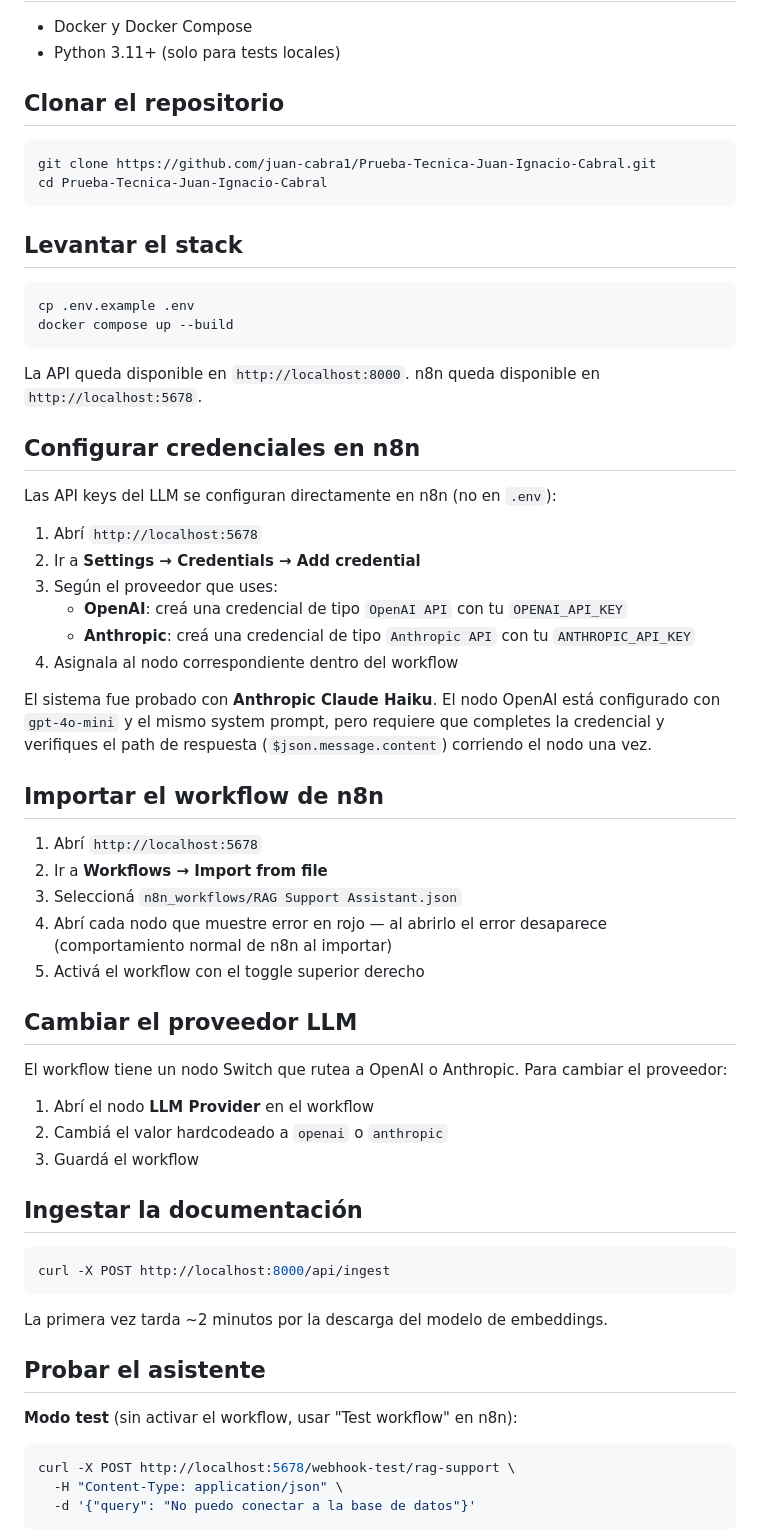
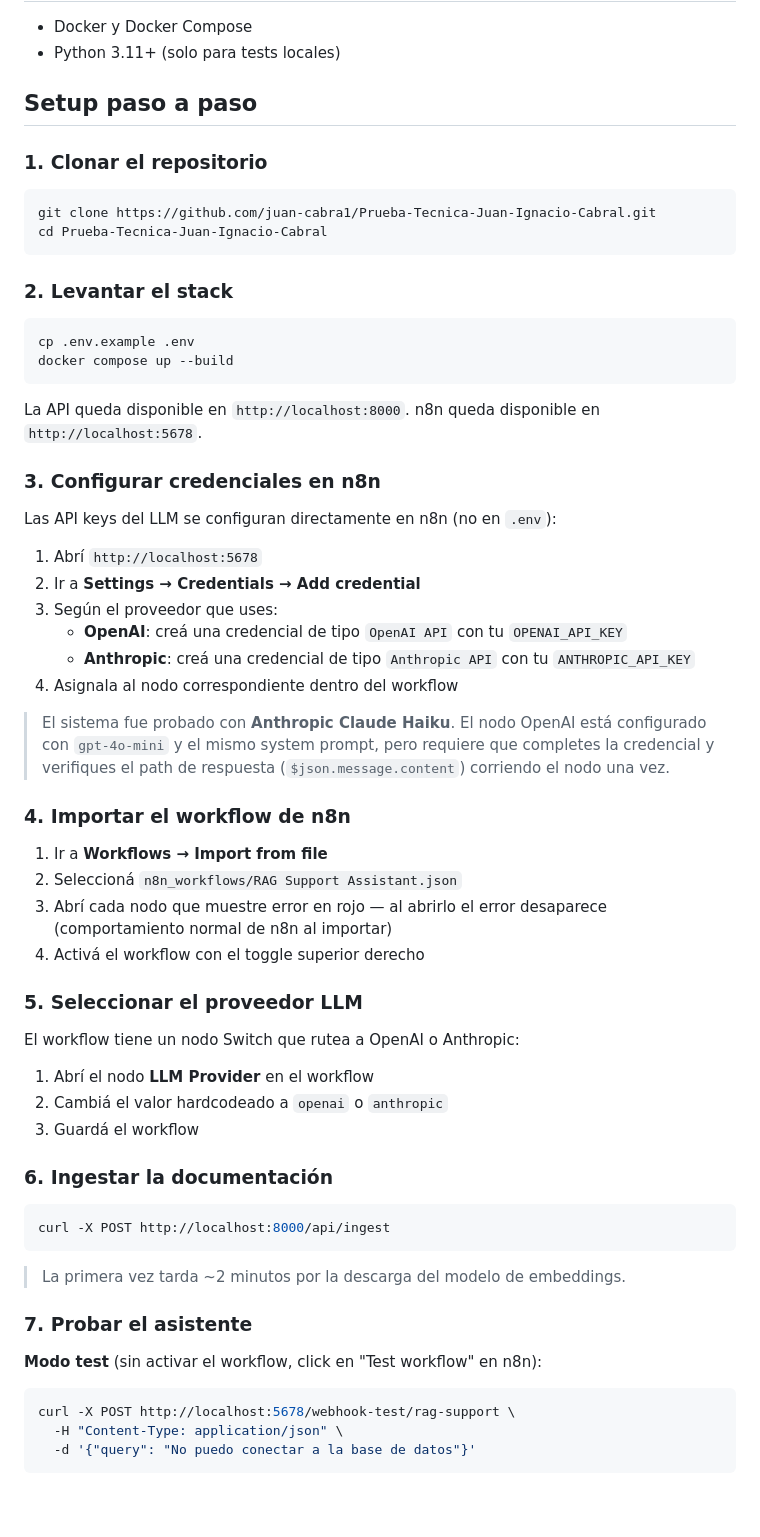
Before and after one commit to juan-cabra1/Prueba-Tecnica-Juan-Ignacio-Cabral, a Markdown page: README.md, the part around the change. GitHub-like rendering; blank space fills up the shorter version.

Commit message:
docs(readme): restructure setup as numbered step-by-step guide

````diff
--- a/README.md
+++ b/README.md
@@ -7,14 +7,16 @@ Asistente RAG de soporte técnico para MineCatalog.
 - Docker y Docker Compose
 - Python 3.11+ (solo para tests locales)
 
-## Clonar el repositorio
+## Setup paso a paso
+
+### 1. Clonar el repositorio
 
 ```bash
 git clone https://github.com/juan-cabra1/Prueba-Tecnica-Juan-Ignacio-Cabral.git
 cd Prueba-Tecnica-Juan-Ignacio-Cabral
 ```
 
-## Levantar el stack
+### 2. Levantar el stack
 
 ```bash
 cp .env.example .env
@@ -24,7 +26,7 @@ docker compose up --build
 La API queda disponible en `http://localhost:8000`.
 n8n queda disponible en `http://localhost:5678`.
 
-## Configurar credenciales en n8n
+### 3. Configurar credenciales en n8n
 
 Las API keys del LLM se configuran directamente en n8n (no en `.env`):
 
@@ -35,35 +37,34 @@ Las API keys del LLM se configuran directamente en n8n (no en `.env`):
    - **Anthropic**: creá una credencial de tipo `Anthropic API` con tu `ANTHROPIC_API_KEY`
 4. Asignala al nodo correspondiente dentro del workflow
 
-El sistema fue probado con **Anthropic Claude Haiku**. El nodo OpenAI está configurado con `gpt-4o-mini` y el mismo system prompt, pero requiere que completes la credencial y verifiques el path de respuesta (`$json.message.content`) corriendo el nodo una vez.
+> El sistema fue probado con **Anthropic Claude Haiku**. El nodo OpenAI está configurado con `gpt-4o-mini` y el mismo system prompt, pero requiere que completes la credencial y verifiques el path de respuesta (`$json.message.content`) corriendo el nodo una vez.
 
-## Importar el workflow de n8n
+### 4. Importar el workflow de n8n
 
-1. Abrí `http://localhost:5678`
-2. Ir a **Workflows → Import from file**
-3. Seleccioná `n8n_workflows/RAG Support Assistant.json`
-4. Abrí cada nodo que muestre error en rojo — al abrirlo el error desaparece (comportamiento normal de n8n al importar)
-5. Activá el workflow con el toggle superior derecho
+1. Ir a **Workflows → Import from file**
+2. Seleccioná `n8n_workflows/RAG Support Assistant.json`
+3. Abrí cada nodo que muestre error en rojo — al abrirlo el error desaparece (comportamiento normal de n8n al importar)
+4. Activá el workflow con el toggle superior derecho
 
-## Cambiar el proveedor LLM
+### 5. Seleccionar el proveedor LLM
 
-El workflow tiene un nodo Switch que rutea a OpenAI o Anthropic. Para cambiar el proveedor:
+El workflow tiene un nodo Switch que rutea a OpenAI o Anthropic:
 
 1. Abrí el nodo **LLM Provider** en el workflow
 2. Cambiá el valor hardcodeado a `openai` o `anthropic`
 3. Guardá el workflow
 
-## Ingestar la documentación
+### 6. Ingestar la documentación
 
 ```bash
 curl -X POST http://localhost:8000/api/ingest
 ```
 
-La primera vez tarda ~2 minutos por la descarga del modelo de embeddings.
+> La primera vez tarda ~2 minutos por la descarga del modelo de embeddings.
 
-## Probar el asistente
+### 7. Probar el asistente
 
-**Modo test** (sin activar el workflow, usar "Test workflow" en n8n):
+**Modo test** (sin activar el workflow, click en "Test workflow" en n8n):
 ```bash
 curl -X POST http://localhost:5678/webhook-test/rag-support \
   -H "Content-Type: application/json" \
````
